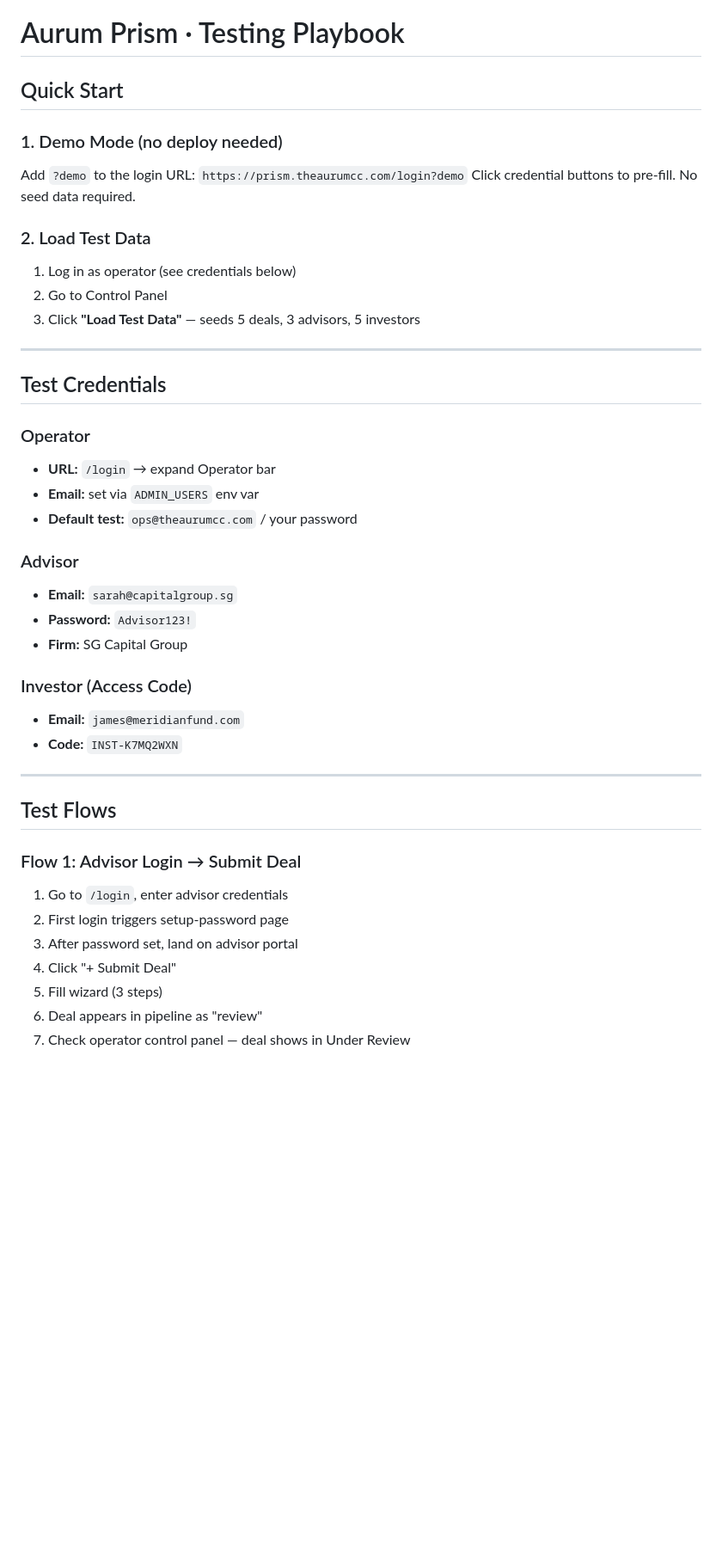
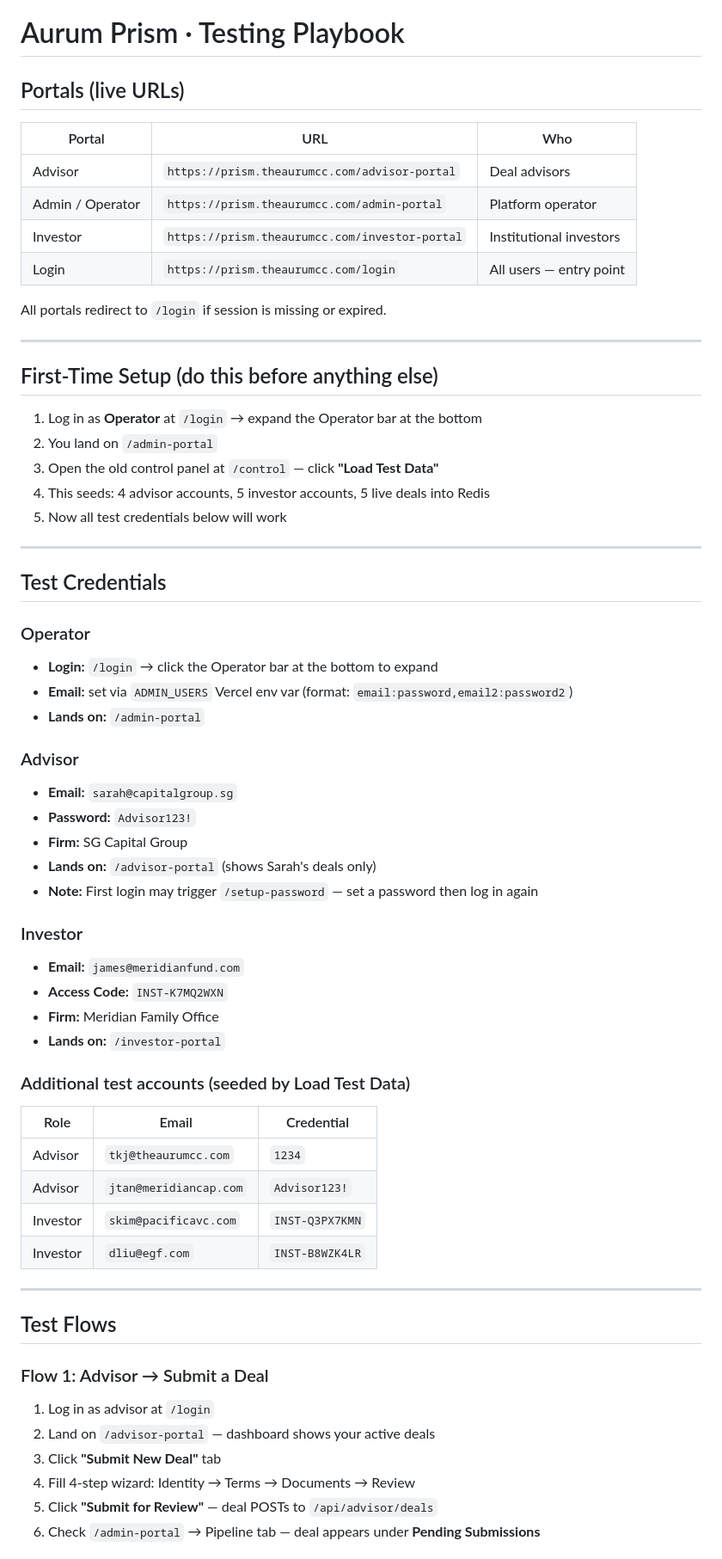
Before and after one commit to tkjintl/Prism, a Markdown page: TESTING.md, the part around one of its changes. Shown at 86% size. Drawn GitHub-style; blank space fills up the shorter version.

```diff
--- a/TESTING.md
+++ b/TESTING.md
@@ -1,44 +1,65 @@
 # Aurum Prism · Testing Playbook
 
-## Quick Start
+## Portals (live URLs)
 
-### 1. Demo Mode (no deploy needed)
-Add `?demo` to the login URL: `https://prism.theaurumcc.com/login?demo`
-Click credential buttons to pre-fill. No seed data required.
+| Portal | URL | Who |
+|---|---|---|
+| Advisor | `https://prism.theaurumcc.com/advisor-portal` | Deal advisors |
+| Admin / Operator | `https://prism.theaurumcc.com/admin-portal` | Platform operator |
+| Investor | `https://prism.theaurumcc.com/investor-portal` | Institutional investors |
+| Login | `https://prism.theaurumcc.com/login` | All users — entry point |
 
-### 2. Load Test Data
-1. Log in as operator (see credentials below)
-2. Go to Control Panel
-3. Click **"Load Test Data"** — seeds 5 deals, 3 advisors, 5 investors
+All portals redirect to `/login` if session is missing or expired.
+
+---
+
+## First-Time Setup (do this before anything else)
+
+1. Log in as **Operator** at `/login` → expand the Operator bar at the bottom
+2. You land on `/admin-portal`
+3. Open the old control panel at `/control` — click **"Load Test Data"**
+4. This seeds: 4 advisor accounts, 5 investor accounts, 5 live deals into Redis
+5. Now all test credentials below will work
 
 ---
 
 ## Test Credentials
 
 ### Operator
-- **URL:** `/login` → expand Operator bar
-- **Email:** set via `ADMIN_USERS` env var
-- **Default test:** `ops@theaurumcc.com` / your password
+- **Login:** `/login` → click the Operator bar at the bottom to expand
+- **Email:** set via `ADMIN_USERS` Vercel env var (format: `email:password,email2:password2`)
+- **Lands on:** `/admin-portal`
 
 ### Advisor
 - **Email:** `sarah@capitalgroup.sg`
 - **Password:** `Advisor123!`
 - **Firm:** SG Capital Group
+- **Lands on:** `/advisor-portal` (shows Sarah's deals only)
+- **Note:** First login may trigger `/setup-password` — set a password then log in again
 
-### Investor (Access Code)
+### Investor
 - **Email:** `james@meridianfund.com`
-- **Code:** `INST-K7MQ2WXN`
+- **Access Code:** `INST-K7MQ2WXN`
+- **Firm:** Meridian Family Office
+- **Lands on:** `/investor-portal`
+
+### Additional test accounts (seeded by Load Test Data)
+| Role | Email | Credential |
+|---|---|---|
+| Advisor | `tkj@theaurumcc.com` | `1234` |
+| Advisor | `jtan@meridiancap.com` | `Advisor123!` |
+| Investor | `skim@pacificavc.com` | `INST-Q3PX7KMN` |
+| Investor | `dliu@egf.com` | `INST-B8WZK4LR` |
 
 ---
 
 ## Test Flows
 
-### Flow 1: Advisor Login → Submit Deal
-1. Go to `/login`, enter advisor credentials
-2. First login triggers setup-password page
-3. After password set, land on advisor portal
-4. Click "+ Submit Deal"
-5. Fill wizard (3 steps)
-6. Deal appears in pipeline as "review"
-7. Check operator control panel — deal shows in Under Review
+### Flow 1: Advisor → Submit a Deal
+1. Log in as advisor at `/login`
+2. Land on `/advisor-portal` — dashboard shows your active deals
+3. Click **"Submit New Deal"** tab
+4. Fill 4-step wizard: Identity → Terms → Documents → Review
+5. Click **"Submit for Review"** — deal POSTs to `/api/advisor/deals`
+6. Check `/admin-portal` → Pipeline tab — deal appears under **Pending Submissions**
 
```
Also changed, not shown: other parts of TESTING.md (+55 -45 lines).
